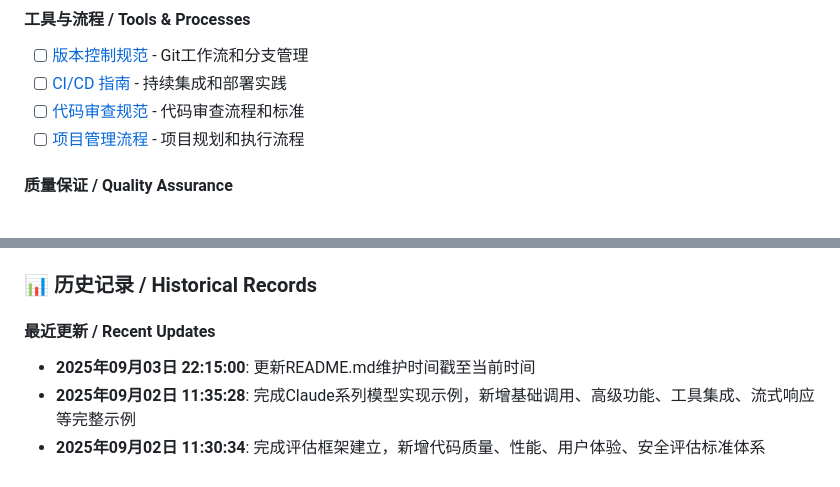
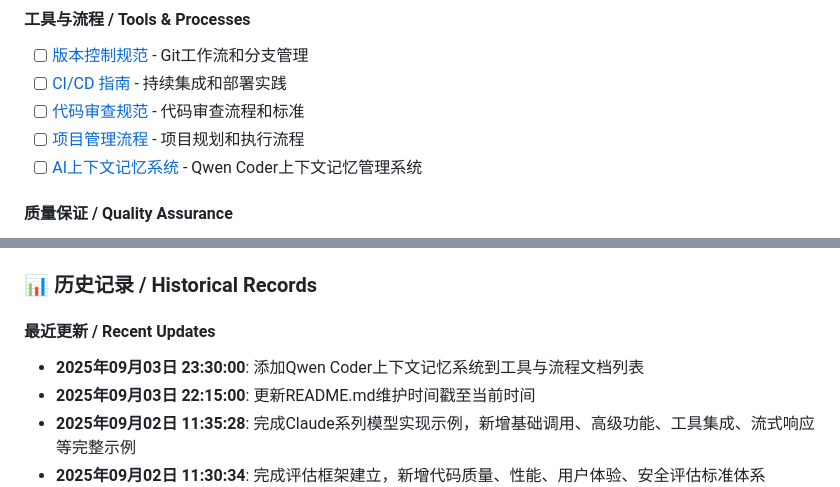
Before and after one commit to henrry179/analysis_report_system, a Markdown page: README.md, 2 parts joined by grey strips. GitHub-like rendering.

Commit message:
chore: update README.md with Qwen Coder Context Memory System and current timestamp

```diff
--- a/README.md
+++ b/README.md
@@ -73,6 +73,7 @@
 - [ ] [CI/CD 指南](./ci-cd-guide.md) - 持续集成和部署实践
 - [ ] [代码审查规范](./code-review-standards.md) - 代码审查流程和标准
 - [ ] [项目管理流程](./project-management.md) - 项目规划和执行流程
+- [ ] [AI上下文记忆系统](./qwen-context-memory-system) - Qwen Coder上下文记忆管理系统
 
 #### 质量保证 / Quality Assurance
 - [ ] [自动化测试策略](./automated-testing.md) - 测试自动化实施指南
@@ -325,6 +326,7 @@ graph TD
 ### 📊 历史记录 / Historical Records
 
 #### 最近更新 / Recent Updates
+- **2025年09月03日 23:30:00**: 添加Qwen Coder上下文记忆系统到工具与流程文档列表
 - **2025年09月03日 22:15:00**: 更新README.md维护时间戳至当前时间
 - **2025年09月02日 11:35:28**: 完成Claude系列模型实现示例，新增基础调用、高级功能、工具集成、流式响应等完整示例
 - **2025年09月02日 11:30:34**: 完成评估框架建立，新增代码质量、性能、用户体验、安全评估标准体系
```
Also changed, not shown: other parts of README.md (+2 -2 lines).
